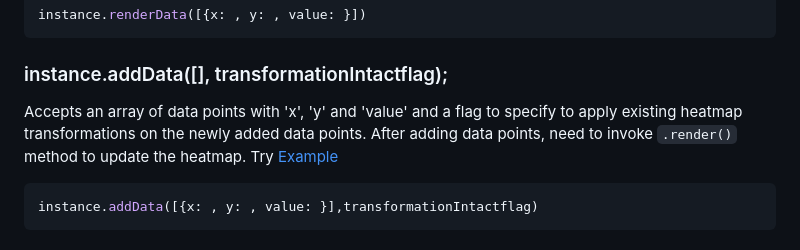
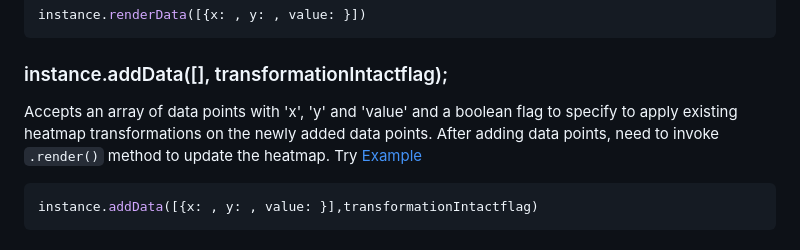
Before and after one commit to nswamy14/visual-heatmap, a Markdown page: README.md, the part around the change. GitHub-like rendering.

````diff
--- a/README.md
+++ b/README.md
@@ -92,7 +92,7 @@ instance.renderData([{x: , y: , value: }])
 ```
 
 ### instance.addData([], transformationIntactflag);
-Accepts an array of data points with 'x', 'y' and 'value' and a flag to specify to apply existing heatmap transformations on the newly added data points. After adding data points, need to invoke `.render()` method to update the heatmap.
+Accepts an array of data points with 'x', 'y' and 'value' and a boolean flag to specify to apply existing heatmap transformations on the newly added data points. After adding data points, need to invoke `.render()` method to update the heatmap.
 Try [Example](https://nswamy14.github.io/visual-heatmap/demo/heatmap3.html)
 ```Javascript
 instance.addData([{x: , y: , value: }],transformationIntactflag)
````
